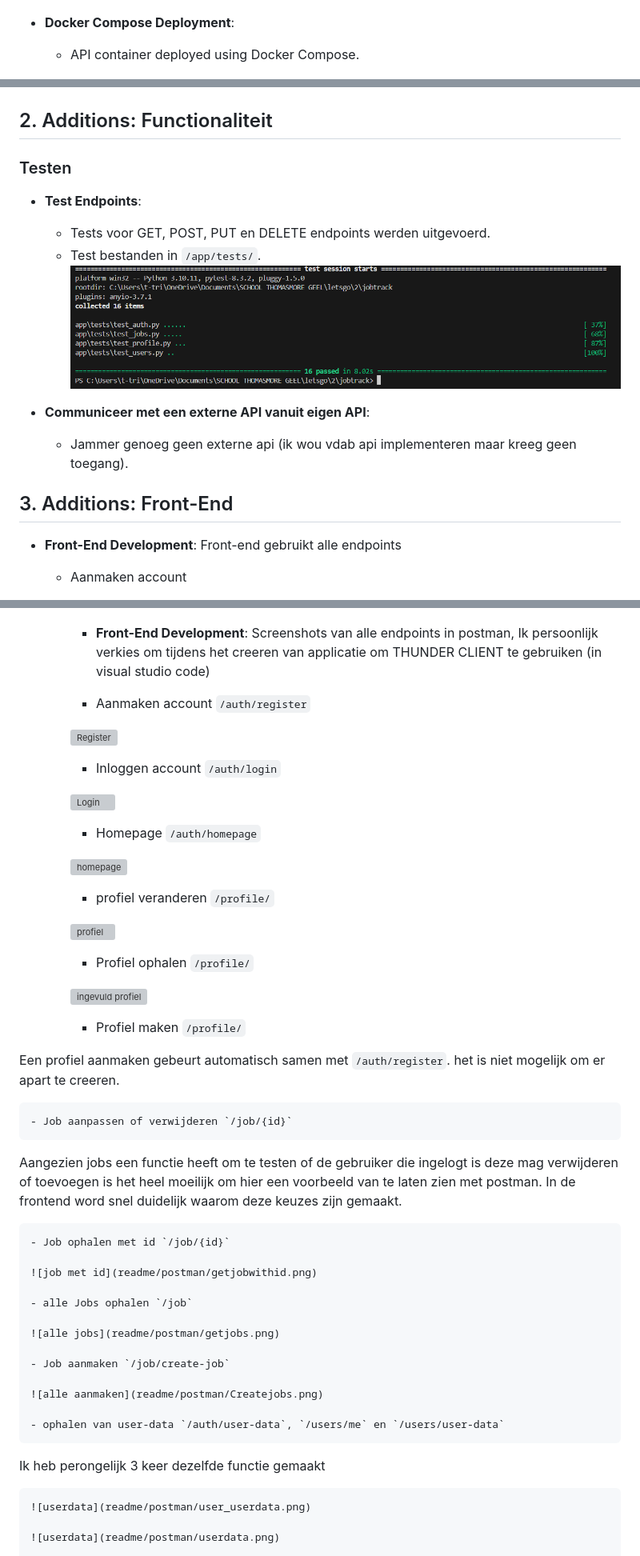
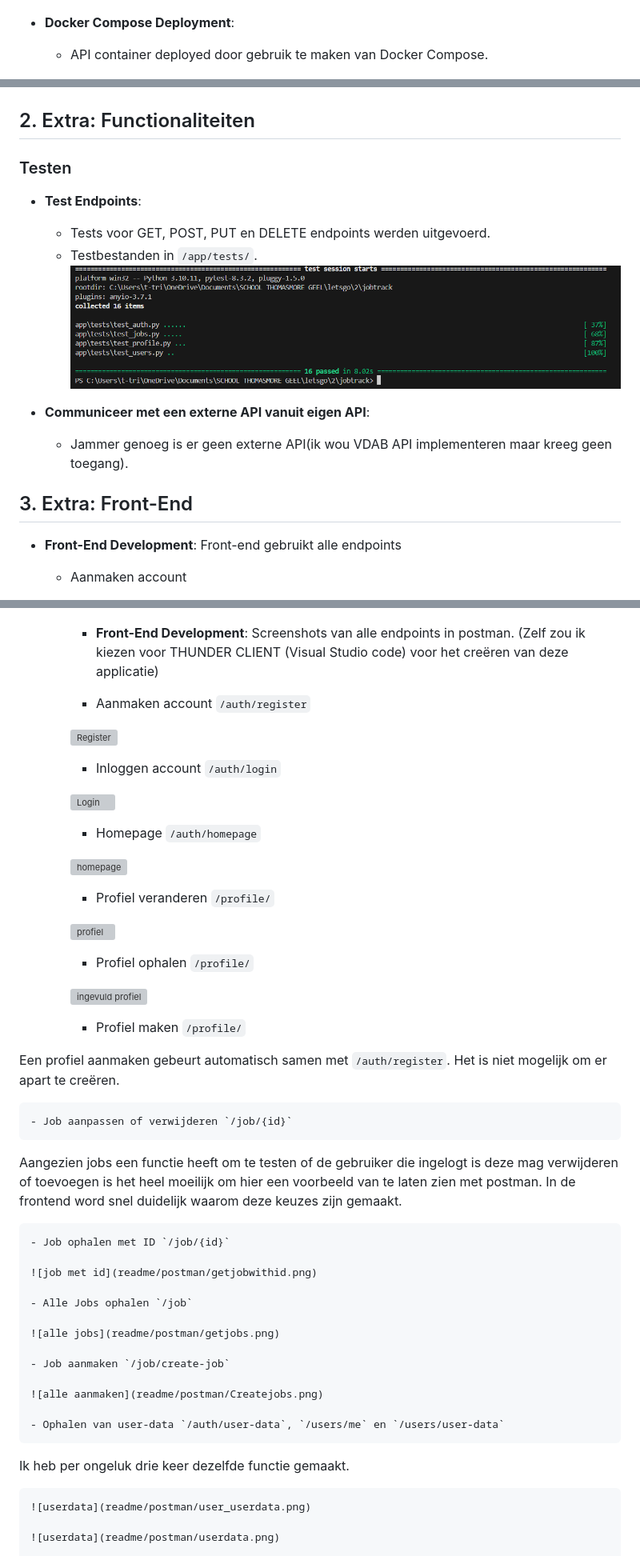
Before and after one commit to tristan-project/jobtrack, a Markdown page: README.md, 3 parts joined by grey strips. Shown: that part at 80% size. Drawn GitHub-style; grey boxes are pictures that could not be loaded.

Commit message:
Update readme.md postman add

```diff
--- a/README.md
+++ b/README.md
@@ -52,23 +52,23 @@ Om de applicatie efficiënt te beheren en te schalen, heb ik Docker en Docker Co
 
 - **Docker Compose Deployment**:
 
-  - API container deployed using Docker Compose.
+  - API container deployed door gebruik te maken van Docker Compose.
 
     ![Docker compose](readme/docker_compose.png)
 
-## 2. Additions: Functionaliteit
+## 2. Extra: Functionaliteiten
 
 ### Testen
 
 - **Test Endpoints**:
   - Tests voor GET, POST, PUT en DELETE endpoints werden uitgevoerd.
-  - Test bestanden in `/app/tests/`.
+  - Testbestanden in `/app/tests/`.
     ![test pass](readme/pytest.png)
 
 - **Communiceer met een externe API vanuit eigen API**:
-  - Jammer genoeg geen externe api (ik wou vdab api implementeren maar kreeg geen toegang).
+  - Jammer genoeg is er geen externe API(ik wou VDAB API implementeren maar kreeg geen toegang).
 
-## 3. Additions: Front-End
+## 3. Extra: Front-End
 
 - **Front-End Development**:
     Front-end gebruikt alle endpoints
@@ -130,7 +130,7 @@ Om de applicatie efficiënt te beheren en te schalen, heb ik Docker en Docker Co
 
 
       - **Front-End Development**:
-Screenshots van alle endpoints in postman, Ik persoonlijk verkies om tijdens het creeren van applicatie om  THUNDER CLIENT te gebruiken (in visual studio code)
+Screenshots van alle endpoints in postman. (Zelf zou ik kiezen voor THUNDER CLIENT (Visual Studio code) voor het creëren van deze applicatie)
 
 
     - Aanmaken account `/auth/register`
@@ -145,7 +145,7 @@ Screenshots van alle endpoints in postman, Ik persoonlijk verkies om tijdens het
 
     ![homepage](readme/postman/homepage.png)
 
-    - profiel veranderen `/profile/`
+    - Profiel veranderen `/profile/`
 
     ![profiel](readme/postman/profilepatch.png)
 
@@ -155,17 +155,17 @@ Screenshots van alle endpoints in postman, Ik persoonlijk verkies om tijdens het
 
     - Profiel maken `/profile/`
 
-Een profiel aanmaken gebeurt automatisch samen met `/auth/register`. het is niet mogelijk om er apart te creeren.
+Een profiel aanmaken gebeurt automatisch samen met `/auth/register`. Het is niet mogelijk om er apart te creëren.
 
     - Job aanpassen of verwijderen `/job/{id}`
 
 Aangezien jobs een functie heeft om te testen of de gebruiker die ingelogt is deze mag verwijderen of toevoegen is het heel moeilijk om hier een voorbeeld van te laten zien met postman. In de frontend word snel duidelijk waarom deze keuzes zijn gemaakt.
 
-    - Job ophalen met id `/job/{id}`
+    - Job ophalen met ID `/job/{id}`
 
     ![job met id](readme/postman/getjobwithid.png)
 
-    - alle Jobs ophalen `/job`
+    - Alle Jobs ophalen `/job`
 
     ![alle jobs](readme/postman/getjobs.png)
 
@@ -173,9 +173,9 @@ Aangezien jobs een functie heeft om te testen of de gebruiker die ingelogt is de
 
     ![alle aanmaken](readme/postman/Createjobs.png)
 
-    - ophalen van user-data `/auth/user-data`, `/users/me` en `/users/user-data`
+    - Ophalen van user-data `/auth/user-data`, `/users/me` en `/users/user-data`
 
-Ik heb perongelijk 3 keer dezelfde functie gemaakt
+Ik heb per ongeluk drie keer dezelfde functie gemaakt.
 
     ![userdata](readme/postman/user_userdata.png)
 
```
Also changed, not shown: other parts of README.md (+2 -2 lines).
